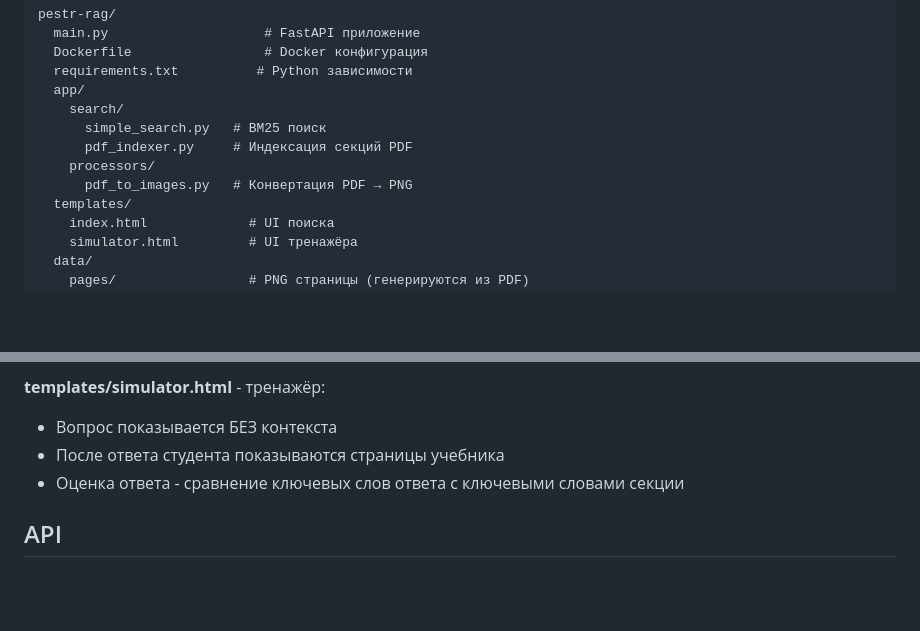
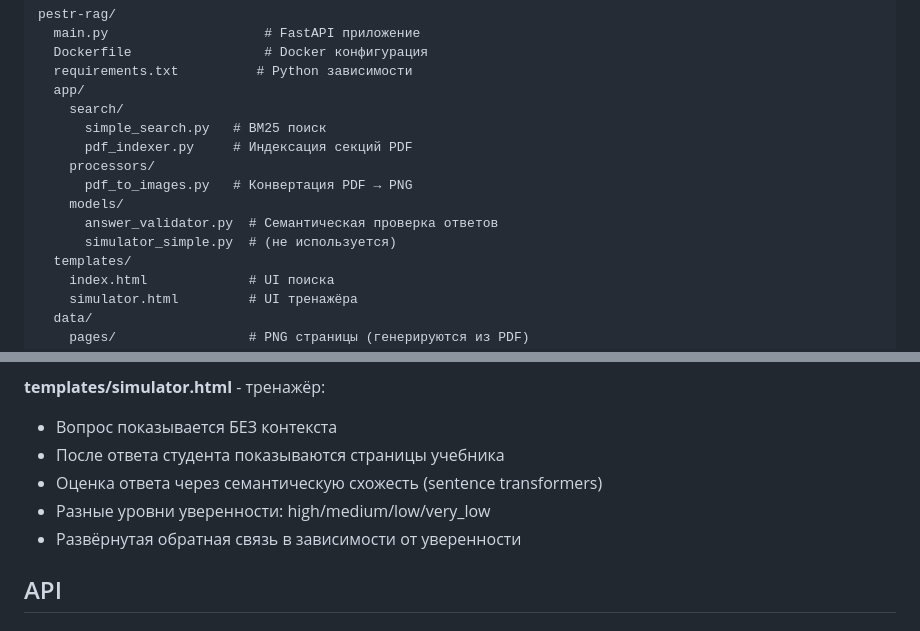
Before and after one commit to Fromant/ux-ui-rag, a Markdown page: README.md, 2 parts joined by grey strips. GitHub-like rendering; blank space fills up the shorter version.

```diff
--- a/README.md
+++ b/README.md
@@ -64,6 +64,9 @@ pestr-rag/
       pdf_indexer.py     # Индексация секций PDF
     processors/
       pdf_to_images.py   # Конвертация PDF → PNG
+    models/
+      answer_validator.py  # Семантическая проверка ответов
+      simulator_simple.py  # (не используется)
   templates/
     index.html             # UI поиска
     simulator.html         # UI тренажёра
@@ -111,7 +121,9 @@ pestr-rag/
 **templates/simulator.html** - тренажёр:
 - Вопрос показывается БЕЗ контекста
 - После ответа студента показываются страницы учебника
-- Оценка ответа - сравнение ключевых слов ответа с ключевыми словами секции
+- Оценка ответа через семантическую схожесть (sentence transformers)
+- Разные уровни уверенности: high/medium/low/very_low
+- Развёрнутая обратная связь в зависимости от уверенности
 
 ## API
 
```
Also changed, not shown: other parts of README.md (+31 -12 lines).
